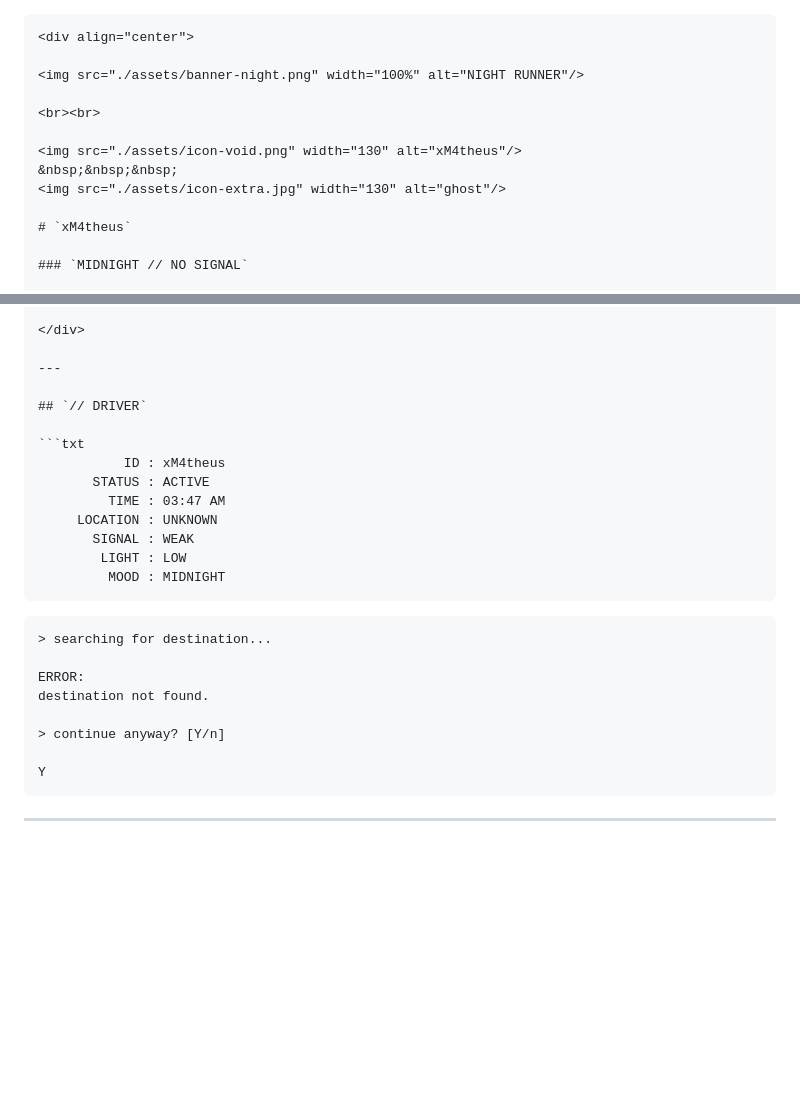
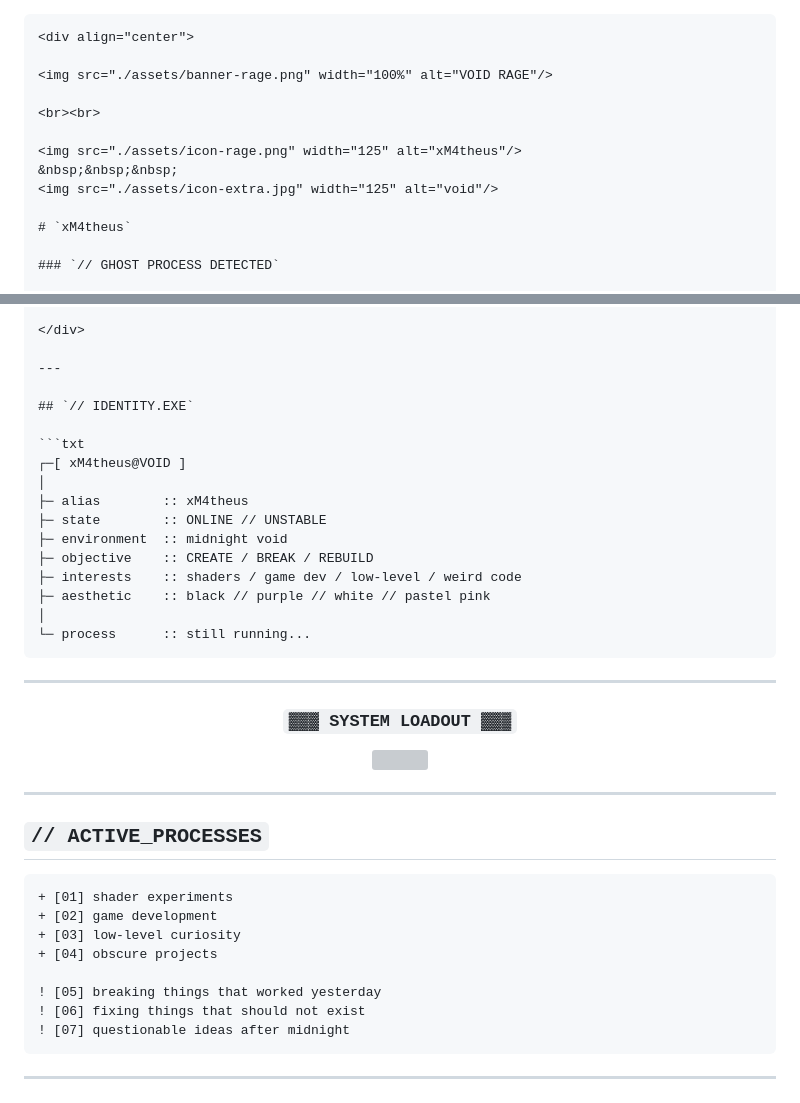
Before and after one commit to xM4th3us/xM4th3us, a Markdown page: README.md, 2 parts joined by grey strips. Drawn GitHub-style; blank space fills up the shorter version; grey boxes are pictures that could not be loaded.

`````diff
--- a/README.md
+++ b/README.md
@@ -1,15 +1,15 @@
 ````md
 <div align="center">
 
-<img src="./assets/banner-night.png" width="100%" alt="NIGHT RUNNER"/>
+<img src="./assets/banner-rage.png" width="100%" alt="VOID RAGE"/>
 
 <br><br>
 
-<img src="./assets/icon-void.png" width="130" alt="xM4theus"/>
+<img src="./assets/icon-rage.png" width="125" alt="xM4theus"/>
 &nbsp;&nbsp;&nbsp;
-<img src="./assets/icon-extra.jpg" width="130" alt="ghost"/>
+<img src="./assets/icon-extra.jpg" width="125" alt="void"/>
 
 # `xM4theus`
 
-### `MIDNIGHT // NO SIGNAL`
+### `// GHOST PROCESS DETECTED`
 
@@ -19,27 +19,44 @@
 
 ---
 
-## `// DRIVER`
+## `// IDENTITY.EXE`
 
 ```txt
-           ID : xM4theus
-       STATUS : ACTIVE
-         TIME : 03:47 AM
-     LOCATION : UNKNOWN
-       SIGNAL : WEAK
-        LIGHT : LOW
-         MOOD : MIDNIGHT
+┌─[ xM4theus@VOID ]
+│
+├─ alias        :: xM4theus
+├─ state        :: ONLINE // UNSTABLE
+├─ environment  :: midnight void
+├─ objective    :: CREATE / BREAK / REBUILD
+├─ interests    :: shaders / game dev / low-level / weird code
+├─ aesthetic    :: black // purple // white // pastel pink
+│
+└─ process      :: still running...
 ````
 
-```txt
-> searching for destination...
+---
 
-ERROR:
-destination not found.
+<div align="center">
 
-> continue anyway? [Y/n]
+### `▓▓▓ SYSTEM LOADOUT ▓▓▓`
 
-Y
+<img src="https://skillicons.dev/icons?i=cpp,cs,lua,python,unity,git,github,vscode,visualstudio&theme=dark"/>
+
+</div>
+
+---
+
+## `// ACTIVE_PROCESSES`
+
+```diff
++ [01] shader experiments
++ [02] game development
++ [03] low-level curiosity
++ [04] obscure projects
+
+! [05] breaking things that worked yesterday
+! [06] fixing things that should not exist
+! [07] questionable ideas after midnight
 ```
 
 ---
`````
Also changed, not shown: other parts of README.md (+31 -80 lines).
